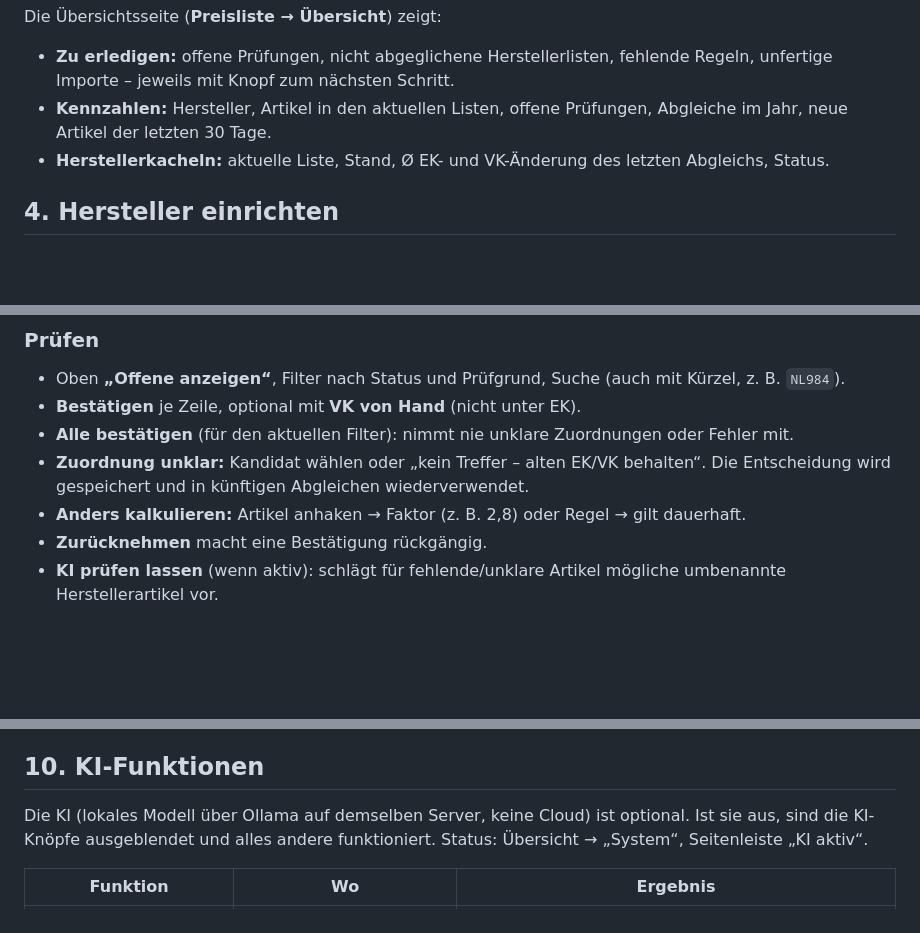
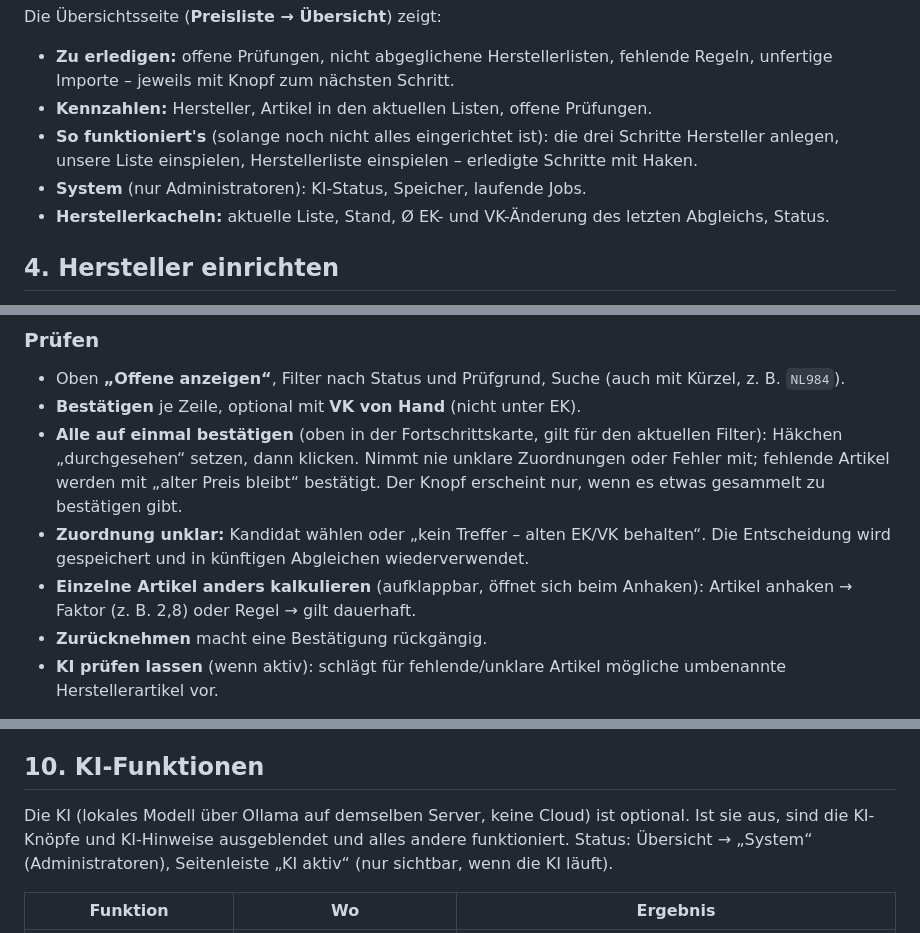
Before and after one commit to Hauusi/Preisliste, a Markdown page: docs/HANDBUCH.md, 3 parts joined by grey strips. Rendered like a GitHub page; blank space fills up the shorter version.

```diff
--- a/docs/HANDBUCH.md
+++ b/docs/HANDBUCH.md
@@ -78,8 +78,10 @@ Die Übersichtsseite (**Preisliste → Übersicht**) zeigt:
 
 - **Zu erledigen:** offene Prüfungen, nicht abgeglichene Herstellerlisten, fehlende Regeln, unfertige Importe –
   jeweils mit Knopf zum nächsten Schritt.
-- **Kennzahlen:** Hersteller, Artikel in den aktuellen Listen, offene Prüfungen, Abgleiche im Jahr, neue Artikel
-  der letzten 30 Tage.
+- **Kennzahlen:** Hersteller, Artikel in den aktuellen Listen, offene Prüfungen.
+- **So funktioniert's** (solange noch nicht alles eingerichtet ist): die drei Schritte Hersteller anlegen, unsere
+  Liste einspielen, Herstellerliste einspielen – erledigte Schritte mit Haken.
+- **System** (nur Administratoren): KI-Status, Speicher, laufende Jobs.
 - **Herstellerkacheln:** aktuelle Liste, Stand, Ø EK- und VK-Änderung des letzten Abgleichs, Status.
 
 ## 4. Hersteller einrichten
@@ -211,10 +213,13 @@ Artikel, die nur in der Herstellerliste stehen, werden ignoriert (sie gehören n
 
 - Oben **„Offene anzeigen“**, Filter nach Status und Prüfgrund, Suche (auch mit Kürzel, z. B. `NL984`).
 - **Bestätigen** je Zeile, optional mit **VK von Hand** (nicht unter EK).
-- **Alle bestätigen** (für den aktuellen Filter): nimmt nie unklare Zuordnungen oder Fehler mit.
+- **Alle auf einmal bestätigen** (oben in der Fortschrittskarte, gilt für den aktuellen Filter): Häkchen
+  „durchgesehen“ setzen, dann klicken. Nimmt nie unklare Zuordnungen oder Fehler mit; fehlende Artikel werden mit
+  „alter Preis bleibt“ bestätigt. Der Knopf erscheint nur, wenn es etwas gesammelt zu bestätigen gibt.
 - **Zuordnung unklar:** Kandidat wählen oder „kein Treffer – alten EK/VK behalten“. Die Entscheidung wird gespeichert
   und in künftigen Abgleichen wiederverwendet.
-- **Anders kalkulieren:** Artikel anhaken → Faktor (z. B. 2,8) oder Regel → gilt dauerhaft.
+- **Einzelne Artikel anders kalkulieren** (aufklappbar, öffnet sich beim Anhaken): Artikel anhaken → Faktor
+  (z. B. 2,8) oder Regel → gilt dauerhaft.
 - **Zurücknehmen** macht eine Bestätigung rückgängig.
 - **KI prüfen lassen** (wenn aktiv): schlägt für fehlende/unklare Artikel mögliche umbenannte Herstellerartikel vor.
 
@@ -293,7 +298,8 @@ Entfallene Artikel, Unklare Zuordnungen und Fehler.
 ## 10. KI-Funktionen
 
 Die KI (lokales Modell über Ollama auf demselben Server, keine Cloud) ist optional. Ist sie aus, sind die
-KI-Knöpfe ausgeblendet und alles andere funktioniert. Status: Übersicht → „System“, Seitenleiste „KI aktiv“.
+KI-Knöpfe und KI-Hinweise ausgeblendet und alles andere funktioniert. Status: Übersicht → „System“ (Administratoren),
+Seitenleiste „KI aktiv“ (nur sichtbar, wenn die KI läuft).
 
 | Funktion | Wo | Ergebnis |
 |---|---|---|
```
Also changed, not shown: other parts of docs/HANDBUCH.md (+1 -1 lines), CLAUDE.md (added, +21 -0 lines).
